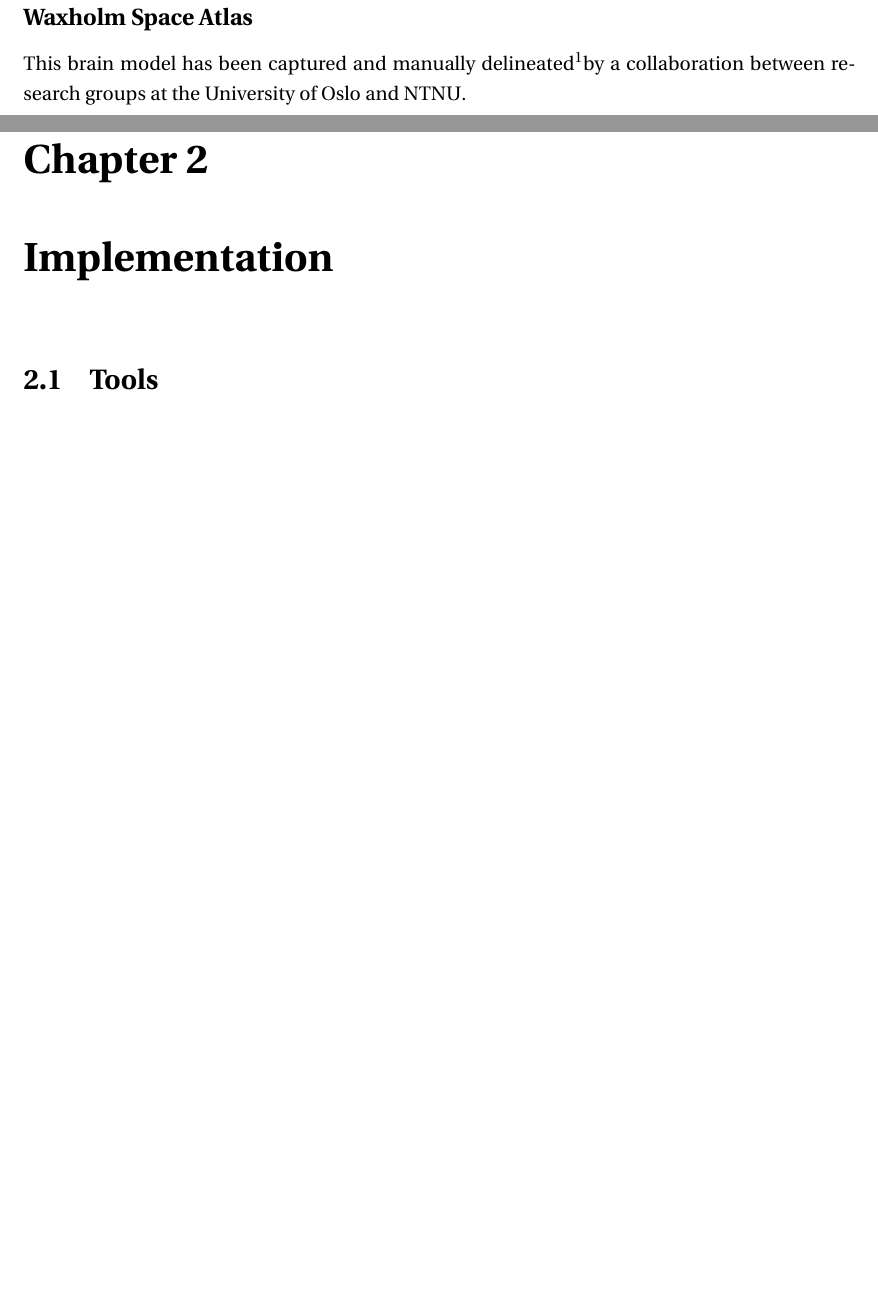
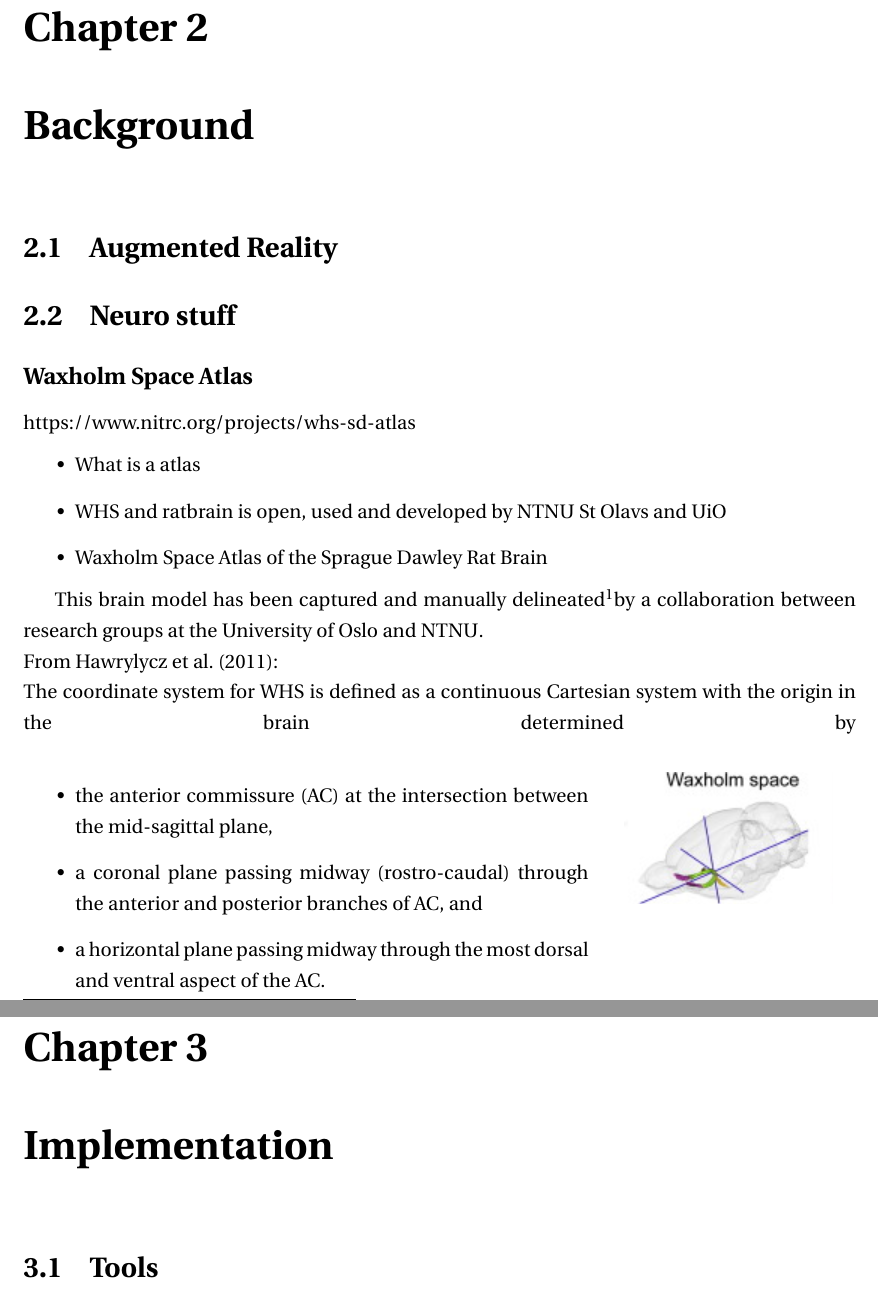
Before and after one commit to ovravna/Master, a LaTeX thesis (thesis/thesis.tex, which reads thesis/chapters/background.tex, thesis/chapters/introduction.tex): two parts of pages 8 and 11 of 16 before the commit and two parts of pages 11 and 13 of 18 after it, joined at a grey line, cut so that both start at the same text, the shorter picture padded with empty space. Compiled offline with pdfLaTeX.

Commit message:
♻ Refactor chapters, and add some text

```diff
--- /dev/null
+++ b/thesis/chapters/background.tex
@@ -0,0 +1,40 @@
+% !TEX encoding = UTF-8 Unicode
+%!TEX root = thesis.tex
+% !TEX spellcheck = en-US
+%%=========================================
+
+
+
+\chapter{Background}
+
+\section{Augmented Reality}
+
+\section{Neuro stuff}
+
+\subsection*{Waxholm Space Atlas}\label{chap:ratbrain}
+
+https://www.nitrc.org/projects/whs-sd-atlas
+\begin{itemize}
+    \item What is a atlas
+    \item WHS and ratbrain is open, used and developed by NTNU St Olavs and UiO
+    \item Waxholm Space Atlas of the Sprague Dawley Rat Brain
+\end{itemize}
+
+    % \caption{Waxholm Space in a rat brain with axis through origin \citep{WaxholmRatBrain2014}}
+This brain model has been captured and manually delineated\footnotemark by a collaboration between research groups at the University of Oslo and NTNU.
+
+\footnotetext{Delineation refers to the process of clearly defining different structures in the brain into separate namable parts.}
+
+\noindent From \citet{WaxholmSpace2011}:
+
+\noindent The coordinate system for WHS is defined as a continuous Cartesian system with the origin in the brain determined by
+\begin{wrapfigure}{r}{0.30\textwidth}
+    \centering
+    \includegraphics[width=0.25\textwidth]{fig/waxholmspace}
+    \label{waxholmspace}
+\end{wrapfigure}
+\begin{itemize}
+    \item the anterior commissure (AC) at the intersection between the mid-sagittal plane,
+    \item a coronal plane passing midway (rostro-caudal) through the anterior and posterior branches of AC, and
+    \item a horizontal plane passing midway through the most dorsal and ventral aspect of the AC.
+\end{itemize}
--- a/thesis/chapters/chapter01.tex
+++ b/thesis/chapters/introduction.tex
@@ -21,6 +25,3 @@
 The study of neuroanatomy is concerned with the structural organization of the nervous system. This primarily means the brain and its structures, and that is what this project will focus exclusively on.
 Within the study of neuroanatomy, the use of macroscopical brain dissections have long been the conventual practice for teaching the organization of the structures in the brain. Requiring cadavers and the single use of their brain, this method is highly resource intensive and has limited scalability. In addition, there are deeply concerning ethical problems with the use of animals in research.
 
-\subsection*{Waxholm Space Atlas}\label{chap:ratbrain}
-
-This brain model has been captured and manually delineated\footnotemark by a collaboration between research groups at the University of Oslo and NTNU.
```
Also changed, not shown: thesis/front.tex (+3 -2 lines), thesis/thesis.tex (+5 -4 lines), thesis/chapters/conclusion.tex (renamed from thesis/chapters/chapter0n.tex), thesis/chapters/implementation.tex (renamed from thesis/chapters/chapter02.tex), thesis/chapters/results.tex (renamed from thesis/chapters/chapter03.tex), thesis/fig/waxholmspace.png (added), thesis/thesis.bbl, thesis/thesis.pdf, thesis/chapters/background.tex (13 more changed lines), thesis/chapters/introduction.tex (38 more changed lines).
